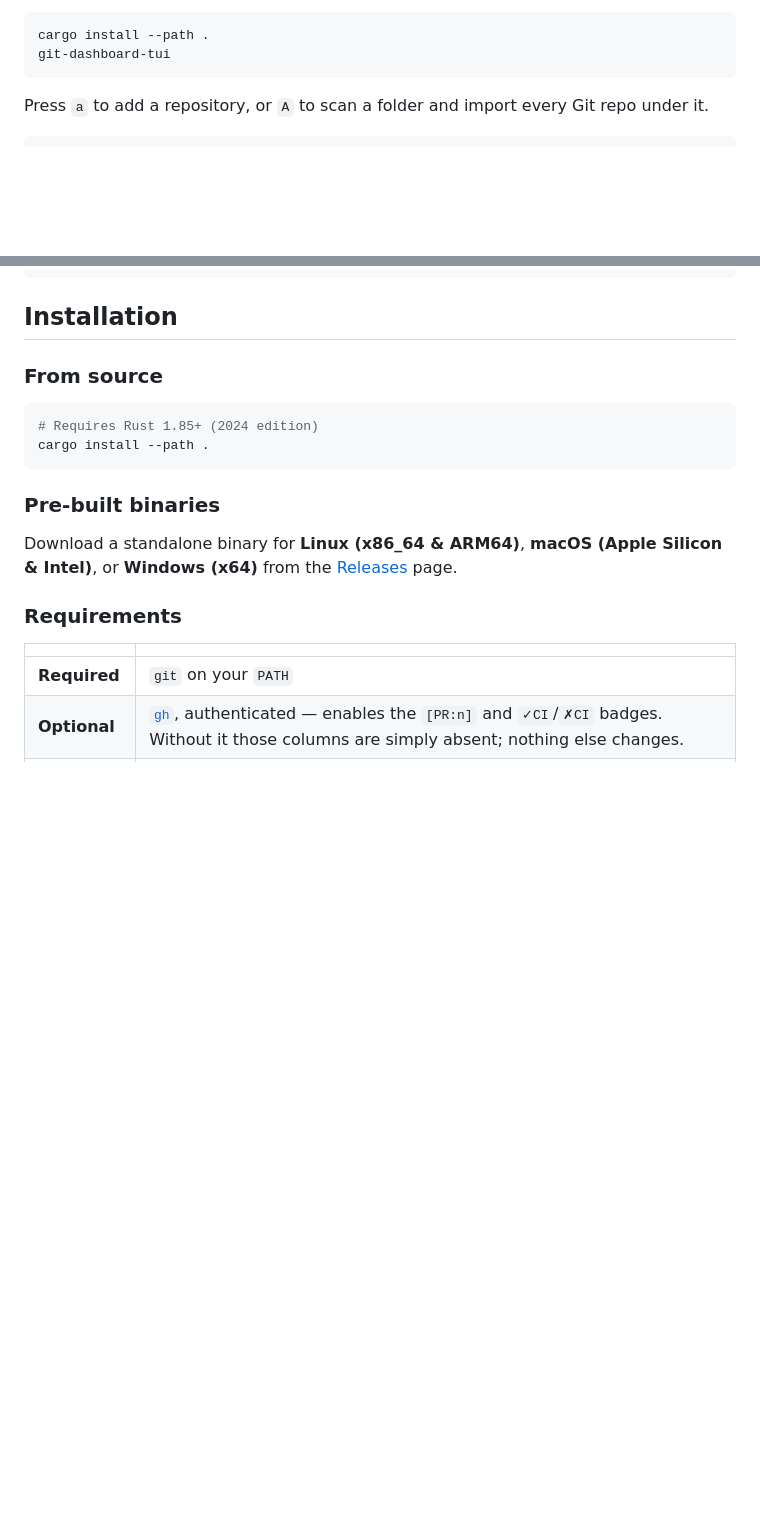
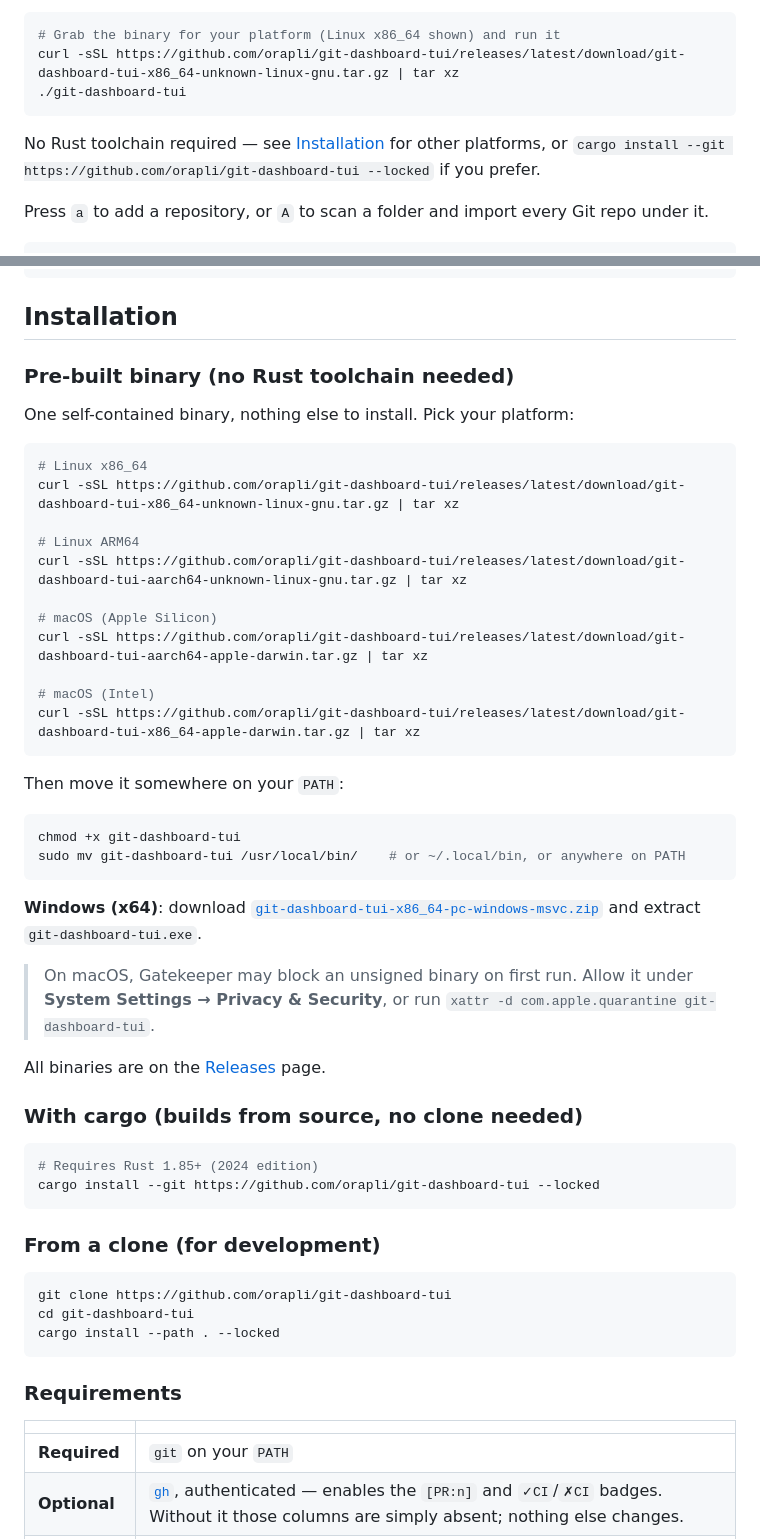
Before and after one commit to orapli/git-dashboard-tui, a Markdown page: README.md, 2 parts joined by grey strips. GitHub-like rendering; blank space fills up the shorter version.

````diff
--- a/README.md
+++ b/README.md
@@ -19,9 +19,13 @@ which have a failing CI run, and which someone left mid-rebase. Then jump into a
 a diff, or a commit — and do the actual work with whatever tool you already use.
 
 ```bash
-cargo install --path .
-git-dashboard-tui
+# Grab the binary for your platform (Linux x86_64 shown) and run it
+curl -sSL https://github.com/orapli/git-dashboard-tui/releases/latest/download/git-dashboard-tui-x86_64-unknown-linux-gnu.tar.gz | tar xz
+./git-dashboard-tui
 ```
+
+No Rust toolchain required — see [Installation](#installation) for other platforms,
+or `cargo install --git https://github.com/orapli/git-dashboard-tui --locked` if you prefer.
 
 Press `a` to add a repository, or `A` to scan a folder and import every Git repo under it.
 
@@ -131,17 +135,55 @@ hunk 1/1  n/p hunk  tab pane  [/] file  w ignore ws  f full file  b blame  t she
 
 ## Installation
 
-### From source
+### Pre-built binary (no Rust toolchain needed)
+
+One self-contained binary, nothing else to install. Pick your platform:
+
+```bash
+# Linux x86_64
+curl -sSL https://github.com/orapli/git-dashboard-tui/releases/latest/download/git-dashboard-tui-x86_64-unknown-linux-gnu.tar.gz | tar xz
+
+# Linux ARM64
+curl -sSL https://github.com/orapli/git-dashboard-tui/releases/latest/download/git-dashboard-tui-aarch64-unknown-linux-gnu.tar.gz | tar xz
+
+# macOS (Apple Silicon)
+curl -sSL https://github.com/orapli/git-dashboard-tui/releases/latest/download/git-dashboard-tui-aarch64-apple-darwin.tar.gz | tar xz
+
+# macOS (Intel)
+curl -sSL https://github.com/orapli/git-dashboard-tui/releases/latest/download/git-dashboard-tui-x86_64-apple-darwin.tar.gz | tar xz
+```
+
+Then move it somewhere on your `PATH`:
+
+```bash
+chmod +x git-dashboard-tui
+sudo mv git-dashboard-tui /usr/local/bin/    # or ~/.local/bin, or anywhere on PATH
+```
+
+**Windows (x64)**: download
+[`git-dashboard-tui-x86_64-pc-windows-msvc.zip`](https://github.com/orapli/git-dashboard-tui/releases/latest)
+and extract `git-dashboard-tui.exe`.
+
+> On macOS, Gatekeeper may block an unsigned binary on first run. Allow it under
+> **System Settings → Privacy & Security**, or run
+> `xattr -d com.apple.quarantine git-dashboard-tui`.
+
+All binaries are on the [Releases](https://github.com/orapli/git-dashboard-tui/releases) page.
+
+### With cargo (builds from source, no clone needed)
 
 ```bash
 # Requires Rust 1.85+ (2024 edition)
-cargo install --path .
+cargo install --git https://github.com/orapli/git-dashboard-tui --locked
 ```
 
-### Pre-built binaries
+### From a clone (for development)
 
-Download a standalone binary for **Linux (x86_64 & ARM64)**, **macOS (Apple Silicon & Intel)**, or
-**Windows (x64)** from the [Releases](https://github.com/orapli/git-dashboard-tui/releases) page.
+```bash
+git clone https://github.com/orapli/git-dashboard-tui
+cd git-dashboard-tui
+cargo install --path . --locked
+```
 
 ### Requirements
 
````
Also changed, not shown: README.ja.md (+48 -7 lines).
